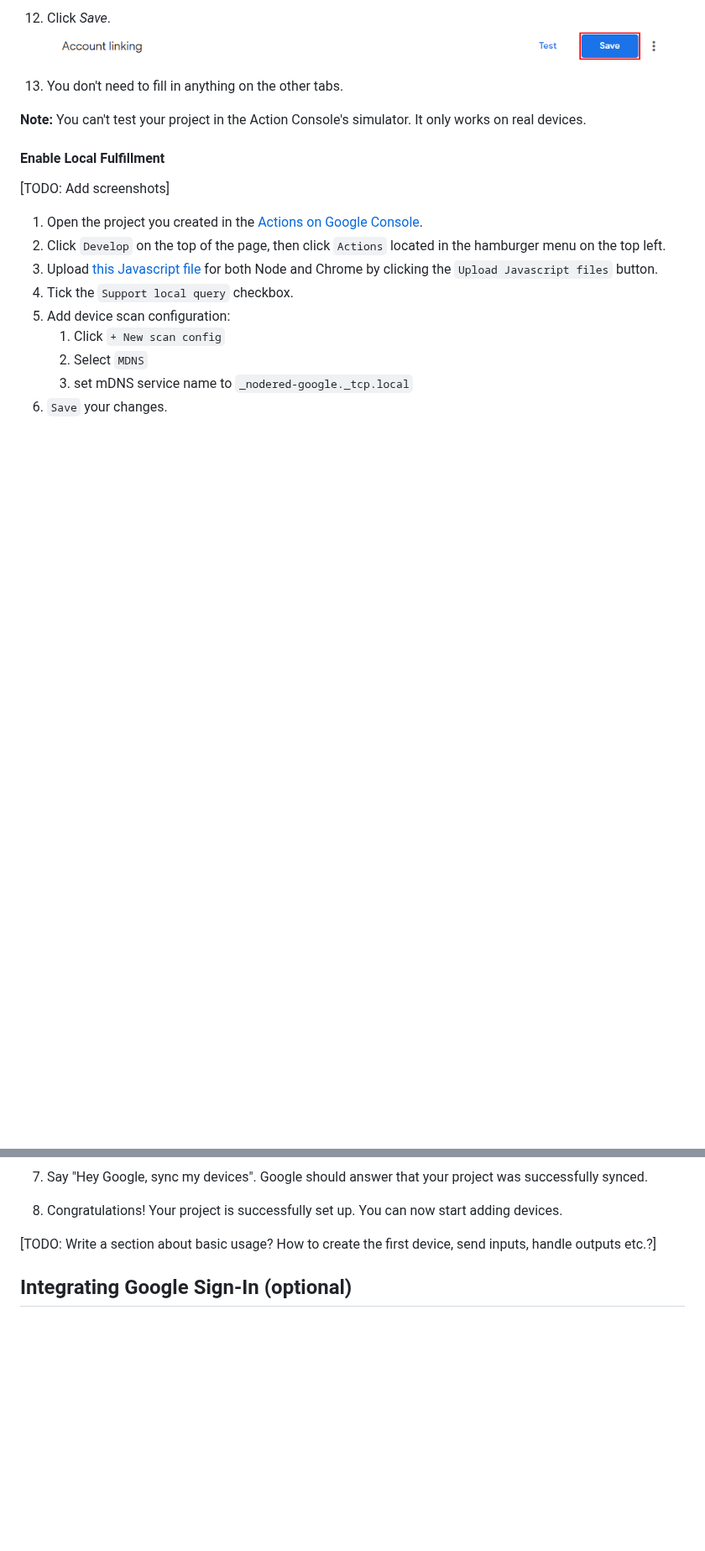
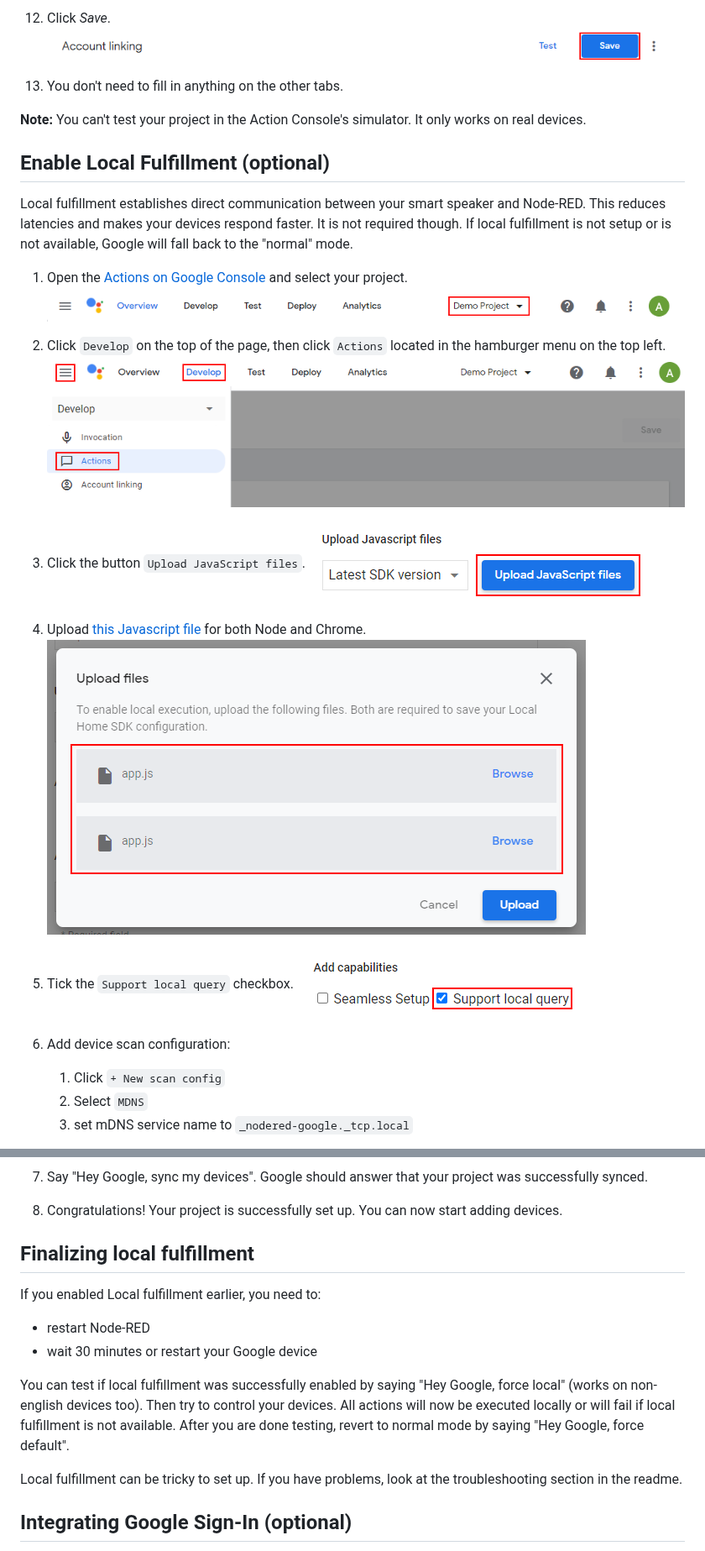
Before and after one commit to mikejac/node-red-contrib-google-smarthome, a Markdown page: docs/setup_instructions.md, 2 parts joined by grey strips. Shown at 84% size. GitHub-like rendering; pictures changed too: docs/images/localexecution_localquery.png (added), docs/images/localexecution_upload.png (added), docs/images/localexecution_upload_files.png (added); blank space fills up the shorter version.

Commit message:
Rework setup instructions for local fulfillment

```diff
--- a/docs/setup_instructions.md
+++ b/docs/setup_instructions.md
@@ -79,17 +79,35 @@ First we will register a new Smart Home project in the Actions Console.
 **Note:** You can't test your project in the Action Console's simulator. It only works on real devices.
 
 
-#### Enable Local Fulfillment
+## Enable Local Fulfillment (optional)
 
-[TODO: Add screenshots]
+Local fulfillment establishes direct communication between your smart speaker and Node-RED. This reduces latencies
+and makes your devices respond faster. It is not required though. If local fulfillment is not setup or is not available, Google will fall back to the
+"normal" mode.
 
-1. Open the project you created in the [Actions on Google Console](https://console.actions.google.com/).
+1. Open the [Actions on Google Console](https://console.actions.google.com/) and select your project.
+   ![](images/actionsconsole_check_project.png)
+
+
 2. Click `Develop` on the top of the page, then click `Actions` located in the hamburger menu on the top left.
-3. Upload [this Javascript file](/local-execution/app.js) for both Node and Chrome by clicking the `Upload Javascript files` button.
-4. Tick the `Support local query` checkbox.
-5. Add device scan configuration:
+   ![](images/actionsconsole_tab_actions.png)
+
+
+3. Click the button `Upload JavaScript files`.
+   ![](images/localexecution_upload.png)
+
+
+4. Upload [this Javascript file](https://raw.githubusercontent.com/mikejac/node-red-contrib-google-smarthome/master/local-execution/app.js/local-execution/app.js)
+   for both Node and Chrome.
+   ![](images/localexecution_upload_files.png)
+
+
+5. Tick the `Support local query` checkbox.
+   ![](images/localexecution_localquery.png)
+
+
+6. Add device scan configuration:
     1. Click `+ New scan config`
     2. Select `MDNS`
     3. set mDNS service name to `_nodered-google._tcp.local`
-6. `Save` your changes.
 
@@ -249,7 +270,17 @@ or a pull request.
 9. Congratulations! Your project is successfully set up. You can now start adding devices.
 
 
-[TODO: Write a section about basic usage? How to create the first device, send inputs, handle outputs etc.?]
+## Finalizing local fulfillment
+
+If you enabled Local fulfillment earlier, you need to:
+- restart Node-RED
+- wait 30 minutes or restart your Google device
+
+You can test if local fulfillment was successfully enabled by saying "Hey Google, force local" (works on non-english
+devices too). Then try to control your devices. All actions will now be executed locally or will fail if local
+fulfillment is not available. After you are done testing, revert to normal mode by saying "Hey Google, force default".
+
+Local fulfillment can be tricky to set up. If you have problems, look at the troubleshooting section in the readme.
 
 
 ## Integrating Google Sign-In (optional)
```
Also changed, not shown: other parts of docs/setup_instructions.md (+6 -3 lines), docs/images/localexecution_form.png (added).
